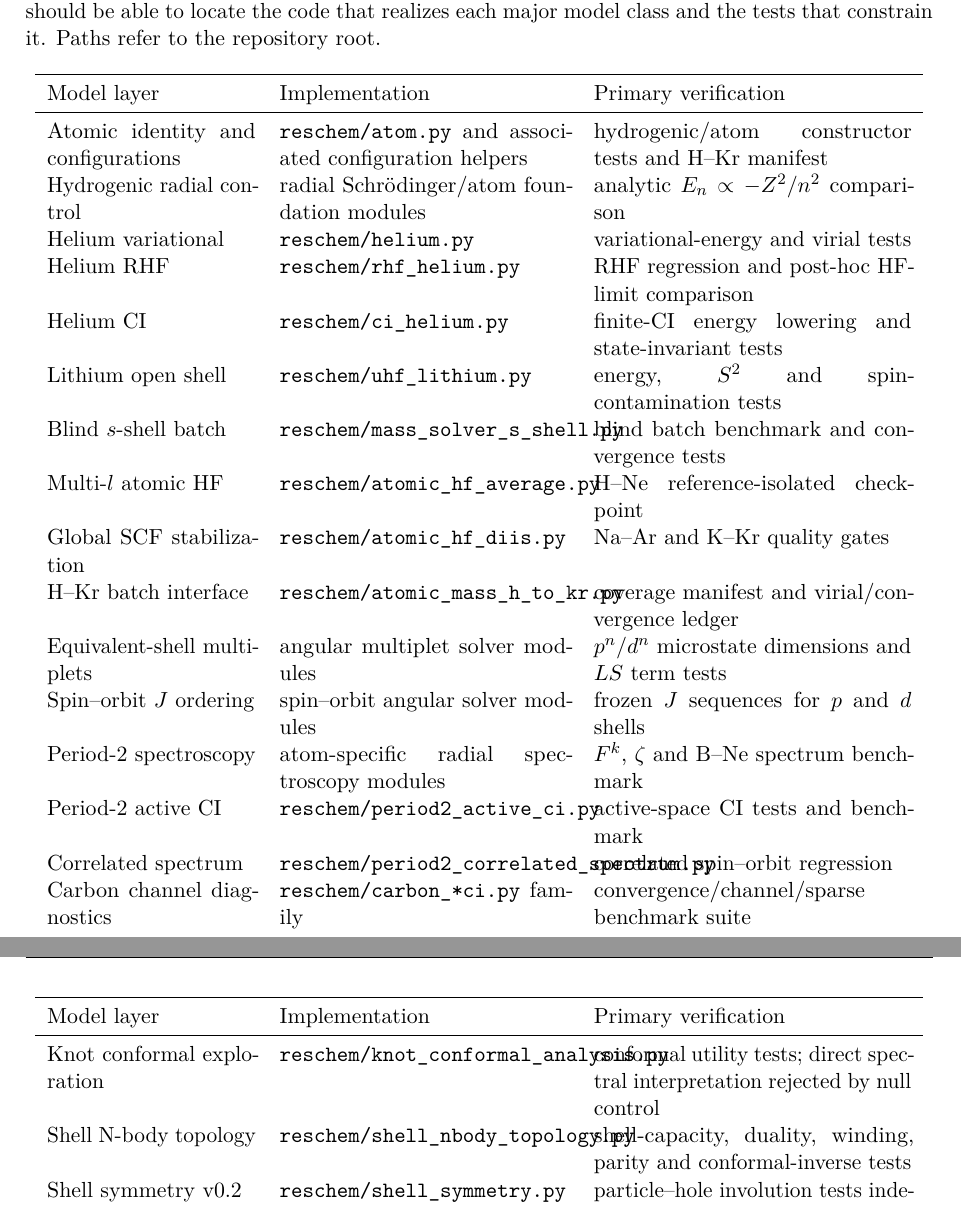
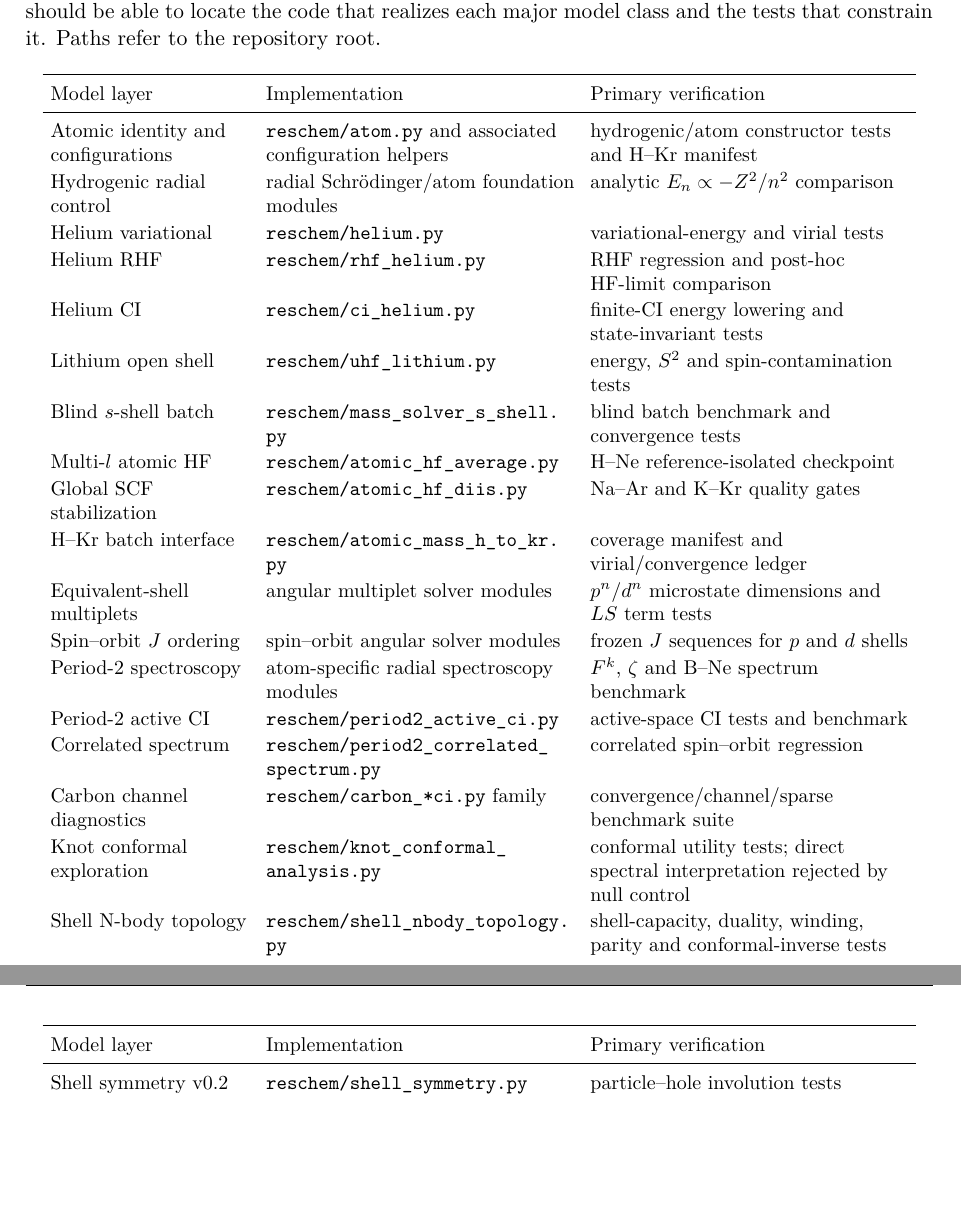
Before and after one commit to AdrianLipa90/Resonant-Chemistry, a LaTeX thesis (monograph/main.tex, which reads monograph/chapters/B_implementation_map.tex): two parts of pages 59 and 60 of 65, joined at a grey line, cut so that both start at the same text, the shorter picture padded with empty space. Compiled offline with pdfLaTeX.

Commit message:
Fix implementation map table wrapping

```diff
--- a/monograph/chapters/B_implementation_map.tex
+++ b/monograph/chapters/B_implementation_map.tex
@@ -12,24 +16,24 @@ Model layer & Implementation & Primary verification \\
 Model layer & Implementation & Primary verification \\
 \midrule
 \endhead
-Atomic identity and configurations & \texttt{reschem/atom.py} and associated configuration helpers & hydrogenic/atom constructor tests and H--Kr manifest \\
+Atomic identity and configurations & \path{reschem/atom.py} and associated configuration helpers & hydrogenic/atom constructor tests and H--Kr manifest \\
 Hydrogenic radial control & radial Schr\"odinger/atom foundation modules & analytic $E_n\propto-Z^2/n^2$ comparison \\
-Helium variational & \texttt{reschem/helium.py} & variational-energy and virial tests \\
-Helium RHF & \texttt{reschem/rhf\_helium.py} & RHF regression and post-hoc HF-limit comparison \\
-Helium CI & \texttt{reschem/ci\_helium.py} & finite-CI energy lowering and state-invariant tests \\
-Lithium open shell & \texttt{reschem/uhf\_lithium.py} & energy, $S^2$ and spin-contamination tests \\
-Blind $s$-shell batch & \texttt{reschem/mass\_solver\_s\_shell.py} & blind batch benchmark and convergence tests \\
-Multi-$l$ atomic HF & \texttt{reschem/atomic\_hf\_average.py} & H--Ne reference-isolated checkpoint \\
-Global SCF stabilization & \texttt{reschem/atomic\_hf\_diis.py} & Na--Ar and K--Kr quality gates \\
-H--Kr batch interface & \texttt{reschem/atomic\_mass\_h\_to\_kr.py} & coverage manifest and virial/convergence ledger \\
+Helium variational & \path{reschem/helium.py} & variational-energy and virial tests \\
+Helium RHF & \path{reschem/rhf_helium.py} & RHF regression and post-hoc HF-limit comparison \\
+Helium CI & \path{reschem/ci_helium.py} & finite-CI energy lowering and state-invariant tests \\
+Lithium open shell & \path{reschem/uhf_lithium.py} & energy, $S^2$ and spin-contamination tests \\
+Blind $s$-shell batch & \path{reschem/mass_solver_s_shell.py} & blind batch benchmark and convergence tests \\
+Multi-$l$ atomic HF & \path{reschem/atomic_hf_average.py} & H--Ne reference-isolated checkpoint \\
+Global SCF stabilization & \path{reschem/atomic_hf_diis.py} & Na--Ar and K--Kr quality gates \\
+H--Kr batch interface & \path{reschem/atomic_mass_h_to_kr.py} & coverage manifest and virial/convergence ledger \\
 Equivalent-shell multiplets & angular multiplet solver modules & $p^n$/$d^n$ microstate dimensions and $LS$ term tests \\
 Spin--orbit $J$ ordering & spin--orbit angular solver modules & frozen $J$ sequences for $p$ and $d$ shells \\
 Period-2 spectroscopy & atom-specific radial spectroscopy modules & $F^k$, $\zeta$ and B--Ne spectrum benchmark \\
-Period-2 active CI & \texttt{reschem/period2\_active\_ci.py} & active-space CI tests and benchmark \\
-Correlated spectrum & \texttt{reschem/period2\_correlated\_spectrum.py} & correlated spin--orbit regression \\
-Carbon channel diagnostics & \texttt{reschem/carbon\_*ci.py} family & convergence/channel/sparse benchmark suite \\
-Knot conformal exploration & \texttt{reschem/knot\_conformal\_analysis.py} & conformal utility tests; direct spectral interpretation rejected by null control \\
-Shell N-body topology & \texttt{reschem/shell\_nbody\_topology.py} & shell-capacity, duality, winding, parity and conformal-inverse tests \\
-Shell symmetry v0.2 & \texttt{reschem/shell\_symmetry.py} & particle--hole involution tests independent of atom labels \\
+Period-2 active CI & \path{reschem/period2_active_ci.py} & active-space CI tests and benchmark \\
+Correlated spectrum & \path{reschem/period2_correlated_spectrum.py} & correlated spin--orbit regression \\
+Carbon channel diagnostics & \path{reschem/carbon_*ci.py} family & convergence/channel/sparse benchmark suite \\
+Knot conformal exploration & \path{reschem/knot_conformal_analysis.py} & conformal utility tests; direct spectral interpretation rejected by null control \\
+Shell N-body topology & \path{reschem/shell_nbody_topology.py} & shell-capacity, duality, winding, parity and conformal-inverse tests \\
+Shell symmetry v0.2 & \path{reschem/shell_symmetry.py} & particle--hole involution tests independent of atom labels \\
 \bottomrule
 \end{longtable}
```
Also changed, not shown: monograph/chapters/B_implementation_map.tex (7 more changed lines).
